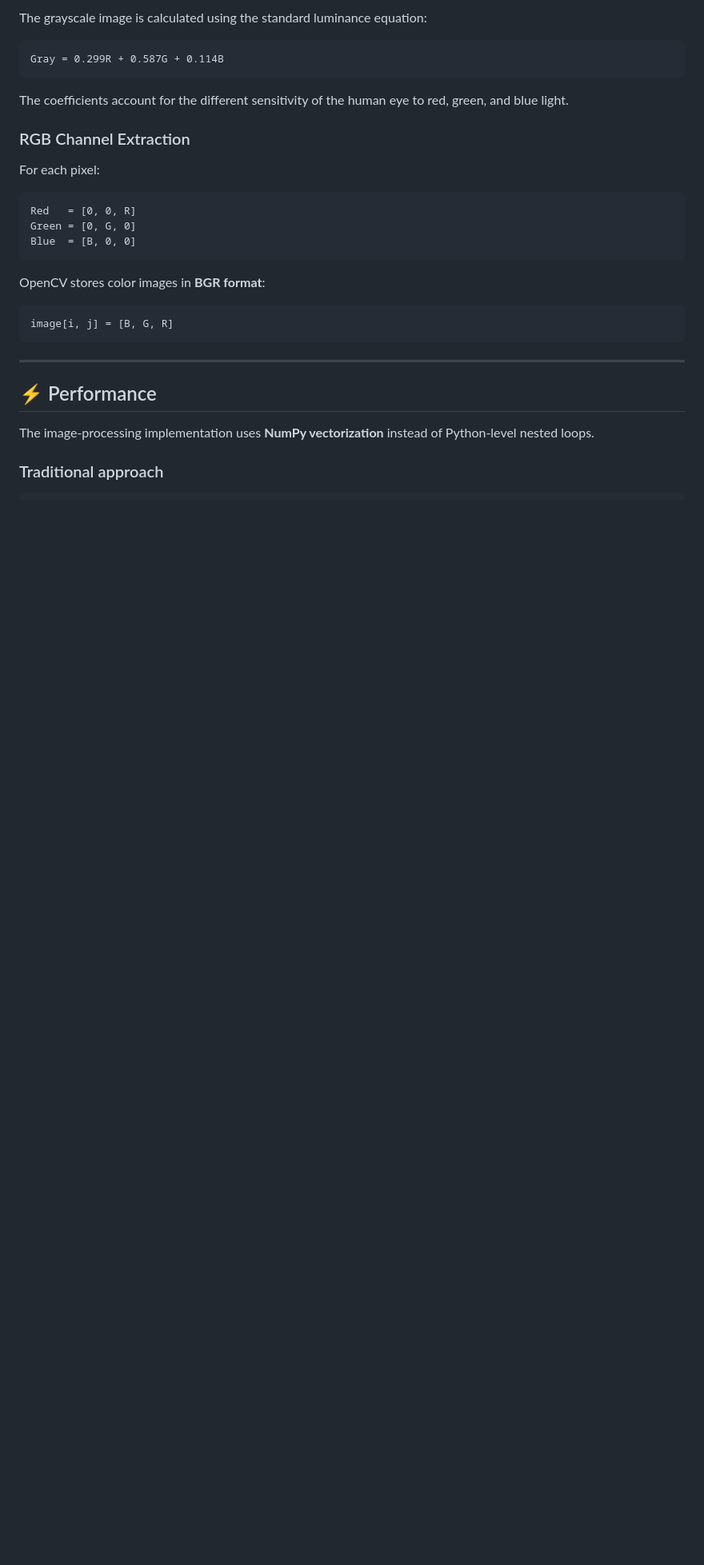
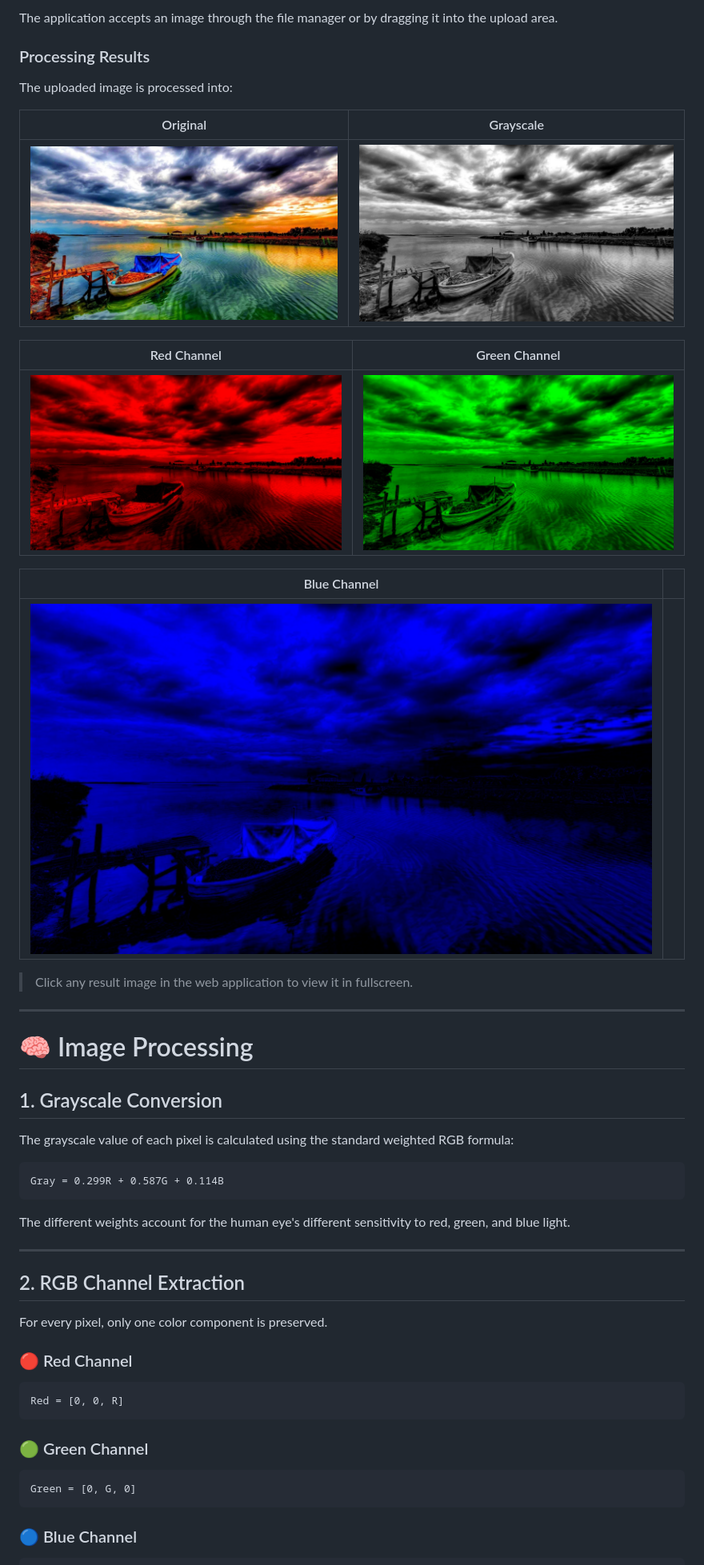
Before and after one commit to voidcrafted-x/Image-Processing-Algorithm, a Markdown page: README.md, the part around one of its changes. Shown at 80% size. Rendered like a GitHub page; pictures changed too: Image Processing Algorithm/results/blue_channel.jpg (added), Image Processing Algorithm/results/grayscale.jpg (added), Image Processing Algorithm/results/green_channel.jpg (added); blank space fills up the shorter version.

Commit message:
Added Results

````diff
--- a/README.md
+++ b/README.md
@@ -47,32 +29,55 @@ Images can also be clicked to open a **fullscreen preview**.
 
-The grayscale image is calculated using the standard luminance equation:
+The application accepts an image through the file manager or by dragging it into the upload area.
+
+### Processing Results
+
+The uploaded image is processed into:
+
+| Original                                                         | Grayscale                                                          |
+| ---------------------------------------------------------------- | ------------------------------------------------------------------ |
+| ![Original](Image%20Processing%20Algorithm/results/original.jpg) | ![Grayscale](Image%20Processing%20Algorithm/results/grayscale.jpg) |
+
+| Red Channel                                                            | Green Channel                                                              |
+| ---------------------------------------------------------------------- | -------------------------------------------------------------------------- |
+| ![Red Channel](Image%20Processing%20Algorithm/results/red_channel.jpg) | ![Green Channel](Image%20Processing%20Algorithm/results/green_channel.jpg) |
+
+| Blue Channel                                                             |   |
+| ------------------------------------------------------------------------ | - |
+| ![Blue Channel](Image%20Processing%20Algorithm/results/blue_channel.jpg) |   |
+
+> Click any result image in the web application to view it in fullscreen.
+
+---
+
+# 🧠 Image Processing
+
+## 1. Grayscale Conversion
+
+The grayscale value of each pixel is calculated using the standard weighted RGB formula:
 
 ```text
 Gray = 0.299R + 0.587G + 0.114B
 ```
 
-The coefficients account for the different sensitivity of the human eye to red, green, and blue light.
-
-### RGB Channel Extraction
-
-For each pixel:
-
-```text
-Red   = [0, 0, R]
-Green = [0, G, 0]
-Blue  = [B, 0, 0]
-```
-
-OpenCV stores color images in **BGR format**:
-
-```text
-image[i, j] = [B, G, R]
-```
+The different weights account for the human eye's different sensitivity to red, green, and blue light.
 
 ---
 
-## ⚡ Performance
+## 2. RGB Channel Extraction
 
-The image-processing implementation uses **NumPy vectorization** instead of Python-level nested loops.
+For every pixel, only one color component is preserved.
 
-### Traditional approach
+### 🔴 Red Channel
+
+```text
+Red = [0, 0, R]
+```
+
+### 🟢 Green Channel
+
+```text
+Green = [0, G, 0]
+```
+
+### 🔵 Blue Channel
+
````
Also changed, not shown: other parts of README.md (+151 -126 lines).
